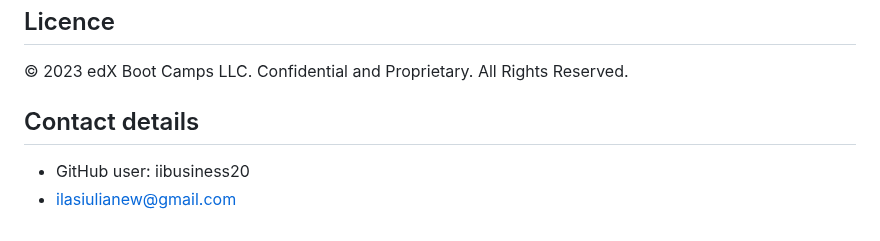
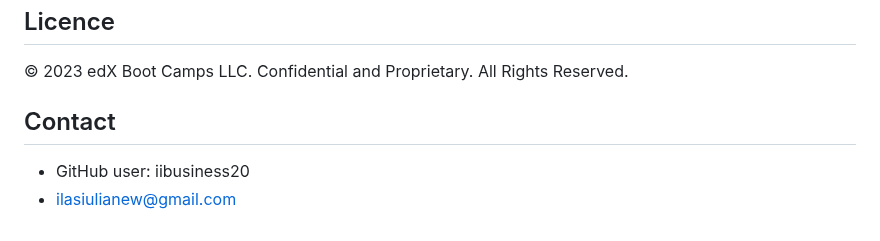
Before and after one commit to iibusiness20/Project1-Horiseon-Code-Refactor, a Markdown page: README.md, the part around the change. GitHub-like rendering.

```diff
--- a/README.md
+++ b/README.md
@@ -56,6 +56,6 @@ Mazin Abed (Senior Tutor) - https://mazinabed.vercel.app/#contact
 ## Licence
 © 2023 edX Boot Camps LLC. Confidential and Proprietary. All Rights Reserved.
 
-## Contact details
+## Contact
 - GitHub user: iibusiness20
 - ilasiulianew@gmail.com
```
